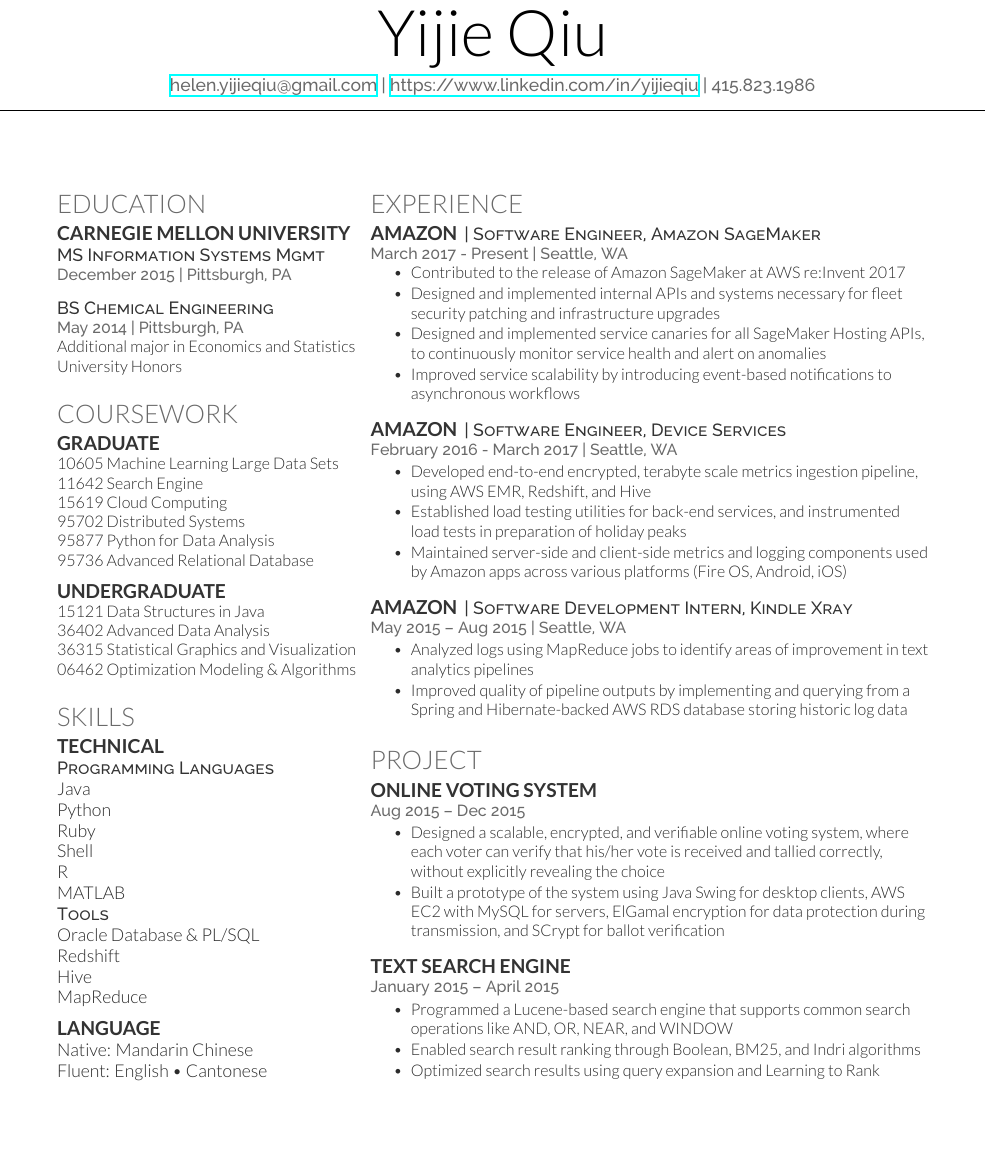
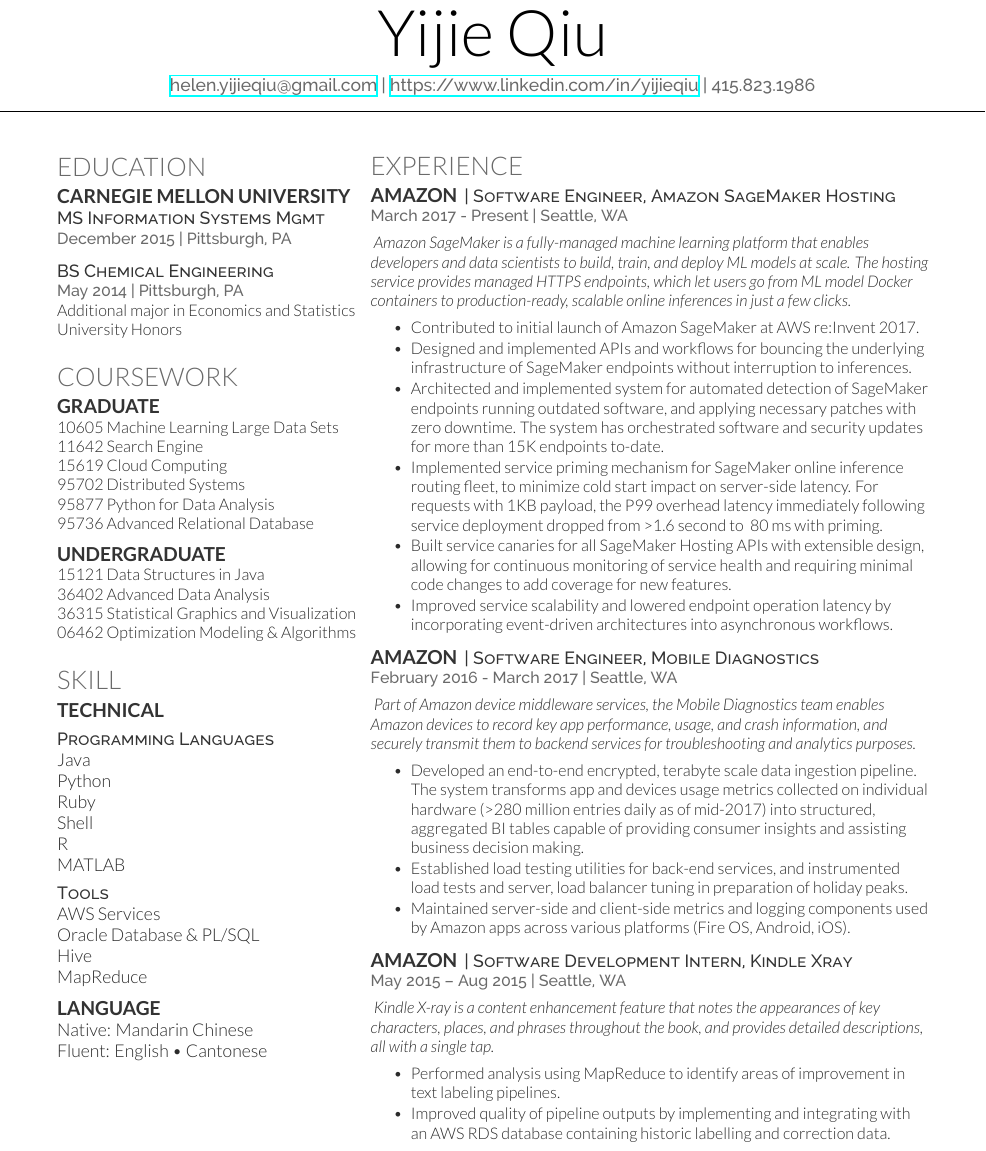
Before and after one commit to yijieqiu/Resume, a LaTeX CV (yijieqiu_resume.tex, which reads deedy-resume-openfont.cls): part of the page, cut so that both start at the same text, the shorter picture padded with empty space. Compiled offline with XeLaTeX.

Commit message:
Major update to resume 19/03/26

```diff
--- a/deedy-resume-openfont.cls
+++ b/deedy-resume-openfont.cls
@@ -23,12 +23,19 @@
 \definecolor{primary}{HTML}{2b2b2b}
 \definecolor{headings}{HTML}{6A6A6A}
 \definecolor{subheadings}{HTML}{333333}
+\definecolor{summary}{HTML}{2b2b2b}
 
 % Set main fonts
 \defaultfontfeatures{Mapping=tex-text}
-\setmainfont[Color=primary, Path = fonts/lato/]{Lato-Lig}
+\setmainfont[
+  Color = primary,
+  Path = fonts/lato/,
+  Extension = .ttf,
+  ItalicFont = *Ita,
+]{Lato-Lig}
 \setsansfont[Scale=MatchLowercase,Mapping=tex-text, Path = fonts/raleway/]{Raleway-ExtraLight}
 \newcommand{\custombold}[1]{\color{subheadings}\fontspec[Path = fonts/lato/]{Lato-Reg}\selectfont #1 \normalfont}
+
 
 % Date command
 \setlength{\TPHorizModule}{1mm}
@@ -66,11 +73,15 @@
 \newcommand{\runsubsection}[1]{\color{subheadings}
 \fontspec[Path = fonts/lato/]{Lato-Bol}\fontsize{12pt}{12pt}\selectfont\bfseries\uppercase {#1} \normalfont}
 
+
 % Descriptors command
 \newcommand{\descript}[1]{\color{subheadings}\raggedright\scshape\fontspec[Path = fonts/raleway/]{Raleway-Medium}\fontsize{11pt}{13pt}\selectfont {#1 \\} \normalfont}
 
 % Location command
 \newcommand{\location}[1]{\color{headings}\raggedright\fontspec[Path = fonts/raleway/]{Raleway-Medium}\fontsize{10pt}{12pt}\selectfont {#1\\} \normalfont}
+
+% Summary command
+\newcommand{\summary}[1]{\textit{\color{summary}\fontsize{10pt}{12pt} #1}}
 
 % Section seperators command
 \newcommand{\sectionsep}[0]{\vspace{8pt}}
@@ -81,3 +92,4 @@
 % Gap filler command
 \newcommand{\gap}[0]{\vspace{14pt}}
 \newcommand{\smallgap}[0]{\vspace{10pt}}
+\newcommand{\minigap}[0]{\vspace{5pt}}
--- a/yijieqiu_resume.tex
+++ b/yijieqiu_resume.tex
@@ -44,9 +43,8 @@
 %%%%%%%%%%%%%%%%%%%%%%%%%%%%%%%%%%%%%%
 %     EDUCATION
 %%%%%%%%%%%%%%%%%%%%%%%%%%%%%%%%%%%%%%
-\smallgap
 \gap
-\gap
+\vspace{1pt} % Hack to let top of the two columns align horizontally
 \section{Education}
 \subsection{Carnegie Mellon University}
 \descript{MS Information Systems Mgmt}
@@ -85,19 +83,21 @@
 %     SKILLS
 %%%%%%%%%%%%%%%%%%%%%%%%%%%%%%%%%%%%%%
 
-\section{Skills}
+\section{Skill}
 \subsection{Technical}
+\minigap
 \descript{Programming Languages}
 Java \\
 Python \\
 Ruby \\
 Shell \\
 R \\
-MATLAB \\
+MATLAB
+\minigap
 
 \descript{Tools}
+AWS Services \\
 Oracle Database \& PL/SQL \\
-Redshift \\
 Hive \\
 MapReduce
 \sectionsep
@@ -120,39 +120,48 @@
 %%%%%%%%%%%%%%%%%%%%%%%%%%%%%%%%%%%%%%
 %     EXPERIENCE
 %%%%%%%%%%%%%%%%%%%%%%%%%%%%%%%%%%%%%%
-\smallgap
-\gap
 \gap
 \section{Experience}
 
 \runsubsection{Amazon}
-\descript{| Software Engineer, Amazon SageMaker }
+\descript{| Software Engineer, Amazon SageMaker Hosting }
 \location{March 2017 - Present | Seattle, WA}
+\minigap
+\summary{Amazon SageMaker is a fully-managed machine learning platform that enables developers and data scientists to build, train, and deploy ML models at scale. The hosting service provides managed HTTPS endpoints, which let users go from ML model Docker containers to production-ready, scalable online inferences in just a few clicks.}
+\minigap
 \vspace{\topsep} % Hacky fix for awkward extra vertical space
 \begin{tightemize}
-\item Contributed to the release of Amazon SageMaker at AWS re:Invent 2017
-\item Designed and implemented internal APIs and systems necessary for fleet security patching and infrastructure upgrades
-\item Designed and implemented service canaries for all SageMaker Hosting APIs, to continuously monitor service health and alert on anomalies
-\item Improved service scalability by introducing event-based notifications to asynchronous workflows
+\item Contributed to initial launch of Amazon SageMaker at AWS re:Invent 2017.
+\item Designed and implemented APIs and workflows for bouncing the underlying infrastructure of SageMaker endpoints without interruption to inferences.
+\item Architected and implemented system for automated detection of SageMaker endpoints running outdated software, and applying necessary patches with zero downtime. The system has orchestrated software and security updates for more than 15K endpoints to-date.
+\item Implemented service priming mechanism for SageMaker online inference routing fleet, to minimize cold start impact on server-side latency. For requests with 1KB payload, the P99 overhead latency immediately following service deployment dropped from >1.6 second to ~80 ms with priming.
+\item Built service canaries for all SageMaker Hosting APIs with extensible design, allowing for continuous monitoring of service health and requiring minimal code changes to add coverage for new features.
+\item Improved service scalability and lowered endpoint operation latency by incorporating event-driven architectures into asynchronous workflows.
 \end{tightemize}
 \sectionsep
 
 \runsubsection{Amazon}
-\descript{| Software Engineer, Device Services }
+\descript{| Software Engineer, Mobile Diagnostics}
 \location{February 2016 - March 2017 | Seattle, WA}
+\minigap
+\summary{Part of Amazon device middleware services, the Mobile Diagnostics team enables Amazon devices to record key app performance, usage, and crash information, and securely transmit them to backend services for troubleshooting and analytics purposes.}
+\minigap
 \begin{tightemize}
-\item Developed end-to-end encrypted, terabyte scale metrics ingestion pipeline, using AWS EMR, Redshift, and Hive
-\item Established load testing utilities for back-end services, and instrumented load tests in preparation of holiday peaks
-\item Maintained server-side and client-side metrics and logging components used by Amazon apps across various platforms (Fire OS, Android, iOS)
+\item Developed an end-to-end encrypted, terabyte scale data ingestion pipeline. The system transforms app and devices usage metrics collected on individual hardware (>280 million entries daily as of mid-2017) into structured, aggregated BI tables capable of providing consumer insights and assisting business decision making.
+\item Established load testing utilities for back-end services, and instrumented load tests and server, load balancer tuning in preparation of holiday peaks.
+\item Maintained server-side and client-side metrics and logging components used by Amazon apps across various platforms (Fire OS, Android, iOS).
 \end{tightemize}
 \sectionsep
 
 \runsubsection{Amazon}
 \descript{| Software Development Intern, Kindle Xray }
 \location{May 2015 – Aug 2015 | Seattle, WA}
+\minigap
+\summary{Kindle X-ray is a content enhancement feature that notes the appearances of key characters, places, and phrases throughout the book, and provides detailed descriptions, all with a single tap.}
+\minigap
 \begin{tightemize}
-\item Analyzed logs using MapReduce jobs to identify areas of improvement in text analytics pipelines
-\item Improved quality of pipeline outputs by implementing and querying from a Spring and Hibernate-backed AWS RDS database storing historic log data
+\item Performed analysis using MapReduce to identify areas of improvement in text labeling pipelines.
+\item Improved quality of pipeline outputs by implementing and integrating with an AWS RDS database containing historic labelling and correction data.
 \end{tightemize}
 \sectionsep
 
@@ -160,29 +169,25 @@
 %     PROJECT
 %%%%%%%%%%%%%%%%%%%%%%%%%%%%%%%%%%%%%%
 
-\section{Project}
-\runsubsection{Online Voting System}
-\descript{}
-\location{Aug 2015 – Dec 2015}
-\begin{tightemize}
-\item Designed a scalable, encrypted, and verifiable online voting system, where each voter can verify that his/her vote is received and tallied correctly, without explicitly revealing the choice
-\item Built a prototype of the system using Java Swing for desktop clients, AWS EC2 with MySQL for servers, ElGamal encryption for data protection during transmission, and SCrypt for ballot verification
-\end{tightemize}
-\sectionsep
+% \section{Project}
+% \runsubsection{Online Voting System}
+% \descript{}
+% \location{Aug 2015 – Dec 2015}
+% \begin{tightemize}
+% \item Designed a scalable, encrypted, and verifiable online voting system, where each voter can verify that his/her vote is received and tallied correctly, without explicitly revealing the choice
+% \item Built a prototype of the system using Java Swing for desktop clients, AWS EC2 with MySQL for servers, ElGamal encryption for data protection during transmission, and SCrypt for ballot verification
+% \end{tightemize}
+% \sectionsep
 
-\runsubsection{Text Search Engine}
-\descript{}
-\location{January 2015 – April 2015}
-\begin{tightemize}
-\item Programmed a Lucene-based search engine that supports common search operations like AND, OR, NEAR, and WINDOW
-\item Enabled search result ranking through Boolean, BM25, and Indri algorithms
-\item Optimized search results using query expansion and Learning to Rank
-\end{tightemize}
-\sectionsep
-
-%%%%%%%%%%%%%%%%%%%%%%%%%%%%%%%%%%%%%%
-%     AWARDS
-%%%%%%%%%%%%%%%%%%%%%%%%%%%%%%%%%%%%%%
+% \runsubsection{Text Search Engine}
+% \descript{}
+% \location{January 2015 – April 2015}
+% \begin{tightemize}
+% \item Programmed a Lucene-based search engine that supports common search operations like AND, OR, NEAR, and WINDOW
+% \item Enabled search result ranking through Boolean, BM25, and Indri algorithms
+% \item Optimized search results using query expansion and Learning to Rank
+% \end{tightemize}
+% \sectionsep
 
 \end{minipage}
 \end{document}
```
Also changed, not shown: resume_190111.pdf (deleted), resume_190326.pdf (added), yijieqiu_resume.tex (1 more changed lines).
